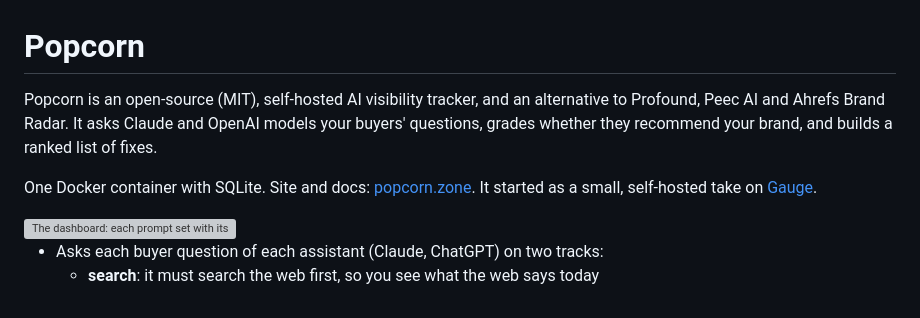
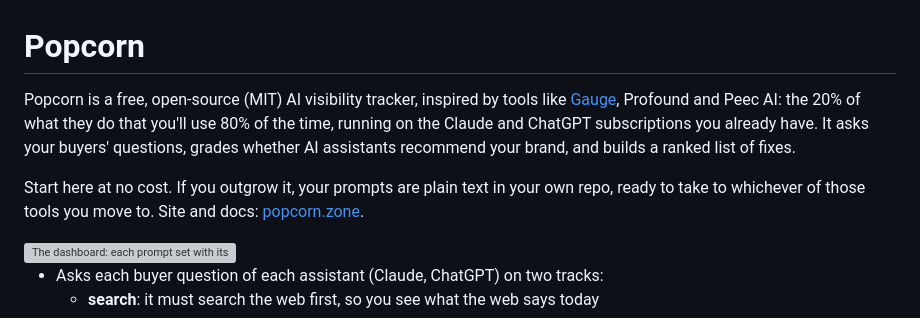
Before and after one commit to cheapseatsdev/cheapseats, a Markdown page: README.md, the part around the change. GitHub-like rendering; grey boxes are pictures that could not be loaded.

Commit message:
README: start here at no cost, take your prompts when you outgrow it
Popcorn is inspired by tools like Gauge, Profound and Peec AI, not a
rival to them: the 20% of what they do that you'll use 80% of the time,
on the subscriptions you already have. Say so, and say that the prompts
go with you if you move to one of them.

Co-Authored-By: Claude Opus 5.5 <noreply@anthropic.com>

```diff
--- a/README.md
+++ b/README.md
@@ -1,11 +1,12 @@
 # Popcorn
 
-Popcorn is an open-source (MIT), self-hosted AI visibility tracker, and an alternative to Profound,
-Peec AI and Ahrefs Brand Radar. It asks Claude and OpenAI models your buyers' questions, grades
-whether they recommend your brand, and builds a ranked list of fixes.
+Popcorn is a free, open-source (MIT) AI visibility tracker, inspired by tools like
+[Gauge](https://withgauge.com), Profound and Peec AI: the 20% of what they do that you'll use 80% of
+the time, running on the Claude and ChatGPT subscriptions you already have. It asks your buyers'
+questions, grades whether AI assistants recommend your brand, and builds a ranked list of fixes.
 
-One Docker container with SQLite. Site and docs: [popcorn.zone](https://popcorn.zone/docs/). It
-started as a small, self-hosted take on [Gauge](https://withgauge.com).
+Start here at no cost. If you outgrow it, your prompts are plain text in your own repo, ready to
+take to whichever of those tools you move to. Site and docs: [popcorn.zone](https://popcorn.zone/docs/).
 
 <picture>
   <source media="(prefers-color-scheme: dark)" srcset="docs/images/dashboard-dark.webp">
```
